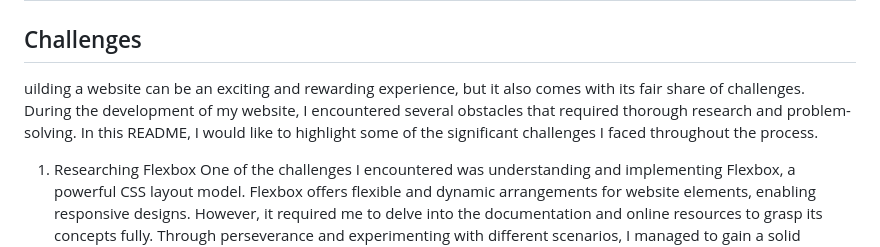
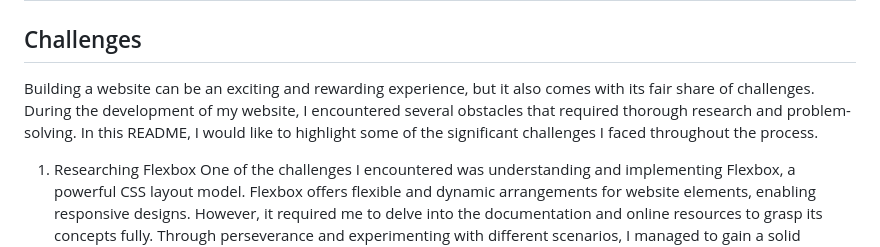
Before and after one commit to Uwais-Moosa/gallery-F-C, a Markdown page: README.md, the part around the change. GitHub-like rendering.

```diff
--- a/README.md
+++ b/README.md
@@ -40,7 +40,7 @@ The live demo of the project can be accessed [here](https://uwais-moosa.github.i
 
 ## Challenges
 
-uilding a website can be an exciting and rewarding experience, but it also comes with its fair share of challenges. During the development of my website, I encountered several obstacles that required thorough research and problem-solving. In this README, I would like to highlight some of the significant challenges I faced throughout the process.
+Building a website can be an exciting and rewarding experience, but it also comes with its fair share of challenges. During the development of my website, I encountered several obstacles that required thorough research and problem-solving. In this README, I would like to highlight some of the significant challenges I faced throughout the process.
 
 1. Researching Flexbox
 One of the challenges I encountered was understanding and implementing Flexbox, a powerful CSS layout model. Flexbox offers flexible and dynamic arrangements for website elements, enabling responsive designs. However, it required me to delve into the documentation and online resources to grasp its concepts fully. Through perseverance and experimenting with different scenarios, I managed to gain a solid understanding of Flexbox and effectively use it to structure my website's layout.
```
